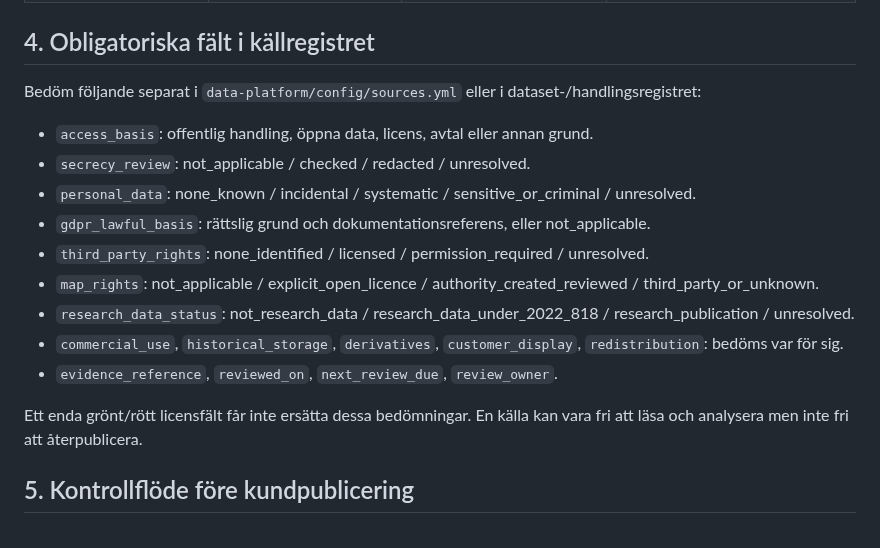
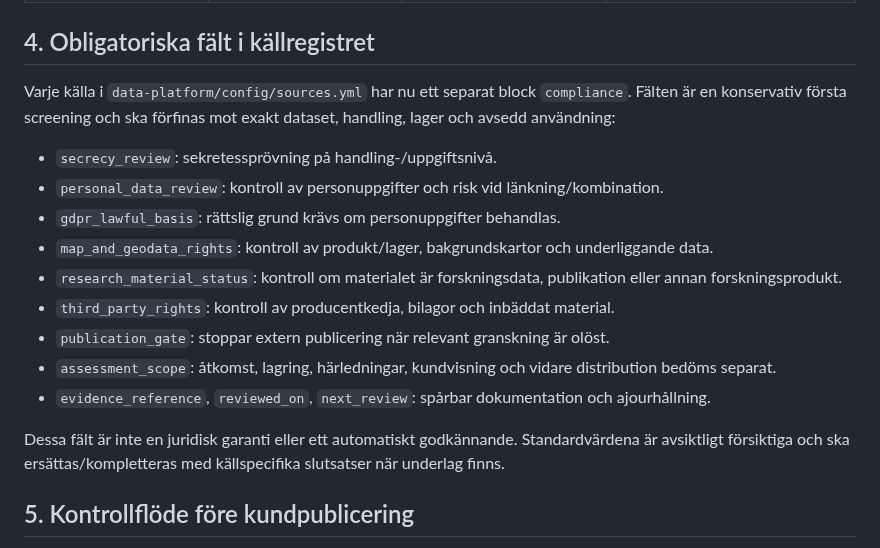
Before and after one commit to dahlinrobert-lgtm/Skog, a Markdown page: docs/rights-and-restrictions-matrix.md, the part around the change. Rendered like a GitHub page.

Commit message:
Document source-level compliance metadata fields

```diff
--- a/docs/rights-and-restrictions-matrix.md
+++ b/docs/rights-and-restrictions-matrix.md
@@ -78,20 +78,19 @@
 
 ## 4. Obligatoriska fält i källregistret
 
-Bedöm följande separat i `data-platform/config/sources.yml` eller i dataset-/handlingsregistret:
+Varje källa i `data-platform/config/sources.yml` har nu ett separat block `compliance`. Fälten är en konservativ första screening och ska förfinas mot exakt dataset, handling, lager och avsedd användning:
 
-- `access_basis`: offentlig handling, öppna data, licens, avtal eller annan grund.
-- `secrecy_review`: not_applicable / checked / redacted / unresolved.
-- `personal_data`: none_known / incidental / systematic / sensitive_or_criminal / unresolved.
-- `gdpr_lawful_basis`: rättslig grund och dokumentationsreferens, eller not_applicable.
-- `third_party_rights`: none_identified / licensed / permission_required / unresolved.
-- `map_rights`: not_applicable / explicit_open_licence / authority_created_reviewed / third_party_or_unknown.
-- `research_data_status`: not_research_data / research_data_under_2022_818 / research_publication / unresolved.
-- `commercial_use`, `historical_storage`, `derivatives`, `customer_display`, `redistribution`: bedöms var för sig.
-- `evidence_reference`, `reviewed_on`, `next_review_due`, `review_owner`.
+- `secrecy_review`: sekretessprövning på handling-/uppgiftsnivå.
+- `personal_data_review`: kontroll av personuppgifter och risk vid länkning/kombination.
+- `gdpr_lawful_basis`: rättslig grund krävs om personuppgifter behandlas.
+- `map_and_geodata_rights`: kontroll av produkt/lager, bakgrundskartor och underliggande data.
+- `research_material_status`: kontroll om materialet är forskningsdata, publikation eller annan forskningsprodukt.
+- `third_party_rights`: kontroll av producentkedja, bilagor och inbäddat material.
+- `publication_gate`: stoppar extern publicering när relevant granskning är olöst.
+- `assessment_scope`: åtkomst, lagring, härledningar, kundvisning och vidare distribution bedöms separat.
+- `evidence_reference`, `reviewed_on`, `next_review`: spårbar dokumentation och ajourhållning.
 
-Ett enda grönt/rött licensfält får inte ersätta dessa bedömningar. En källa kan vara fri att läsa och analysera men inte fri att återpublicera.
-
+Dessa fält är inte en juridisk garanti eller ett automatiskt godkännande. Standardvärdena är avsiktligt försiktiga och ska ersättas/kompletteras med källspecifika slutsatser när underlag finns.
 ## 5. Kontrollflöde före kundpublicering
 
 1. Identifiera exakt dataset, dokument, lager eller API-fält.
```
